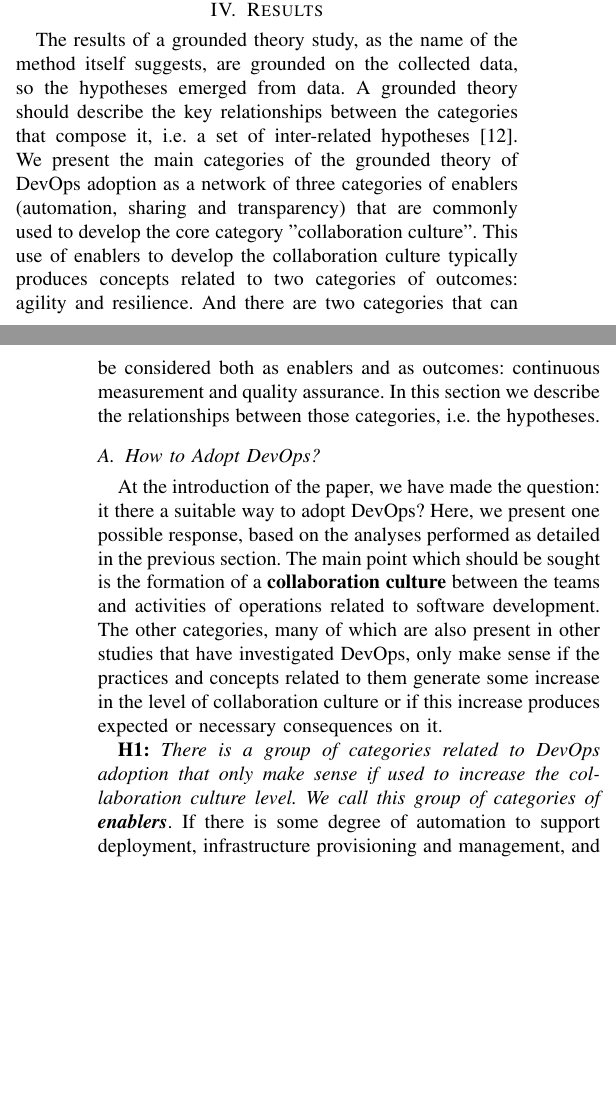
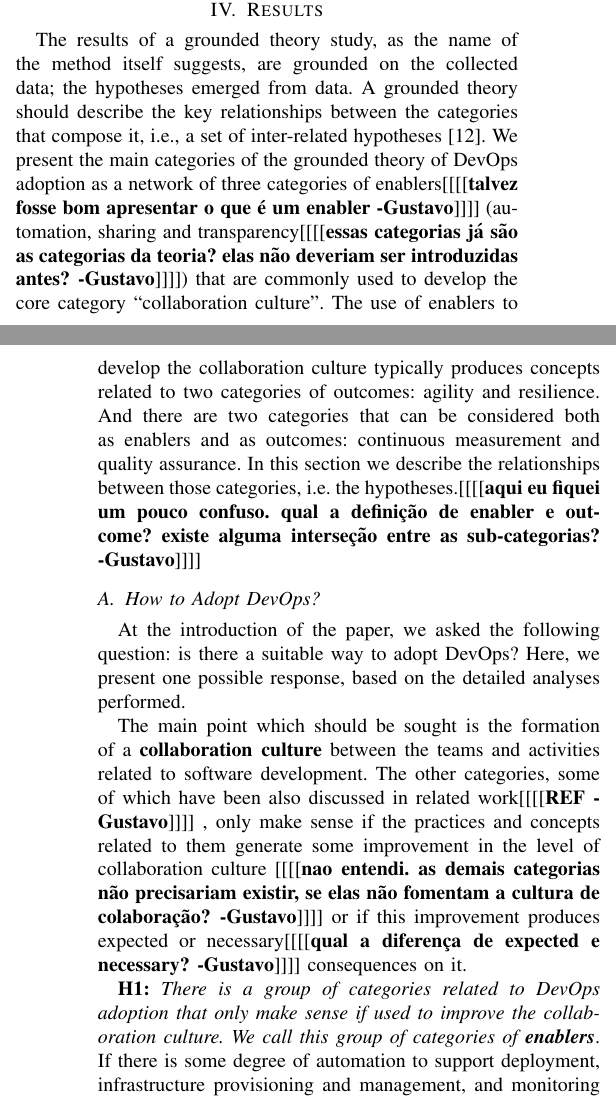
Before and after one commit to wweellddeerr/devops-esem, a LaTeX paper (main.tex, which reads results.tex): two parts of the columns of pages 4 and 5 of 8 before the commit and two parts of the columns of pages 4 and 5 of 9 after it, joined at a grey line, cut so that both start at the same text, the shorter picture padded with empty space. Compiled offline with pdfLaTeX; a missing font is replaced by an installed copy or a similar font; a LaTeX package or settings file that is missing is left out.

Commit message:
comments results

```diff
--- a/results.tex
+++ b/results.tex
@@ -1,16 +1,20 @@
 \section{Results} \label{sec:results}
-The results of a grounded theory study, as the name of the method itself suggests, are grounded on the collected data, so the hypotheses emerged from data. A grounded theory should describe the key relationships between the categories that compose it, i.e. a set of inter-related hypotheses \cite{hoda2017becoming}. We present the main categories of the grounded theory of DevOps adoption as a network of three categories of enablers (automation, sharing and transparency) that are commonly used to develop the core category "collaboration culture". This use of enablers to develop the collaboration culture typically produces concepts related to two categories of outcomes: agility and resilience. And there are two categories that can be considered both as enablers and as outcomes: continuous measurement and quality assurance. In this section we describe the relationships between those categories, i.e. the hypotheses.
+The results of a grounded theory study, as the name of the method itself suggests, are grounded on the collected data; the hypotheses emerged from data. A grounded theory should describe the key relationships between the categories that compose it, i.e., a set of inter-related hypotheses~\cite{hoda2017becoming}. We present the main categories of the grounded theory of DevOps adoption as a network of three categories of enablers\gnote{talvez fosse bom apresentar o que é um enabler} (automation, sharing and transparency\gnote{essas categorias já são as categorias da teoria? elas não deveriam ser introduzidas antes?}) that are commonly used to develop the core category ``collaboration culture". The use of enablers to develop the collaboration culture typically produces concepts related to two categories of outcomes: agility and resilience. And there are two categories that can be considered both as enablers and as outcomes: continuous measurement and quality assurance. In this section we describe the relationships between those categories, i.e. the hypotheses.\gnote{aqui eu fiquei um pouco confuso. qual a definição de enabler e outcome? existe alguma interseção entre as sub-categorias?}
 
 \subsection{How to Adopt DevOps?}
-At the introduction of the paper, we have made the question: it there a
+At the introduction of the paper, we asked the following question: is there a
 suitable way to adopt DevOps? Here, we present one possible response, based
-on the analyses performed as detailed in the previous section. The main point
+on the detailed analyses performed.
+
+The main point
 which should be sought is the formation of a \textbf{collaboration culture}
-between the teams and activities of operations related to software development.
-The other categories, many of which are also present in other studies that have
-investigated DevOps, only make sense if the practices and concepts related to them generate some increase in the level of collaboration culture or if this increase produces expected or necessary consequences on it.
+between the teams and activities
+%of operations \gnote{parece estranho a colaboração ser baseada nos times e nas atividades _de operações_ somente.}
+related to software development.
+The other categories, some of which have been also discussed in related work\gnote{REF}
+, only make sense if the practices and concepts related to them generate some improvement in the level of collaboration culture \gnote{nao entendi. as demais categorias não precisariam existir, se elas não fomentam a cultura de colaboração?} or if this improvement produces expected or necessary\gnote{qual a diferença de expected e necessary?} consequences on it.
 
-\textbf{H1:} \textit{There is a group of categories related to DevOps adoption that only make sense if used to increase the collaboration culture level. We call this group of categories of \textbf{enablers}}. If there is some degree of automation to support deployment, infrastructure provisioning and management, and monitoring activities, but this automation is maintained into a silo, where only one people or one team is able or responsible to understand, adapt or evolve this automation, there is no increase in collaboration level and, consequently, the DevOps adoption has not advanced. The same is valid to the other categories of enablers. If transparency and sharing do not contribute to the collaboration culture, they do not contribute to DevOps adoption.
+\textbf{H1:} \textit{There is a group of categories related to DevOps adoption that only make sense if used to improve the collaboration culture. We call this group of categories of \textbf{enablers}}. If there is some degree of automation to support deployment, infrastructure provisioning and management, and monitoring activities, but this automation is maintained into a silo, where only one people or one team is able or responsible to understand, adapt or evolve this automation, there is no increase in collaboration level and, consequently, the DevOps adoption has not advanced. The same is valid to the other categories of enablers. If transparency and sharing do not contribute to the collaboration culture, they do not contribute to DevOps adoption.
 
 "This midfield between dev and ops was missing, and these tools that we used were just to connect the DevOps" P3
 
```
